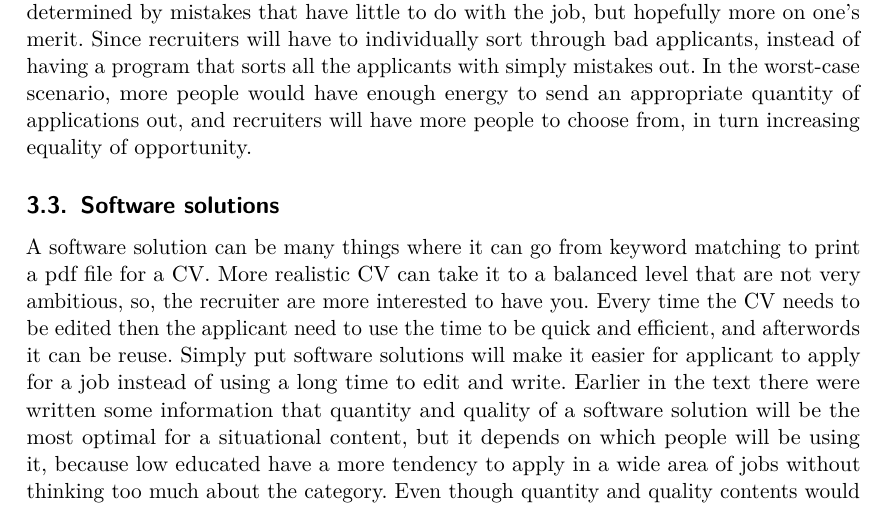
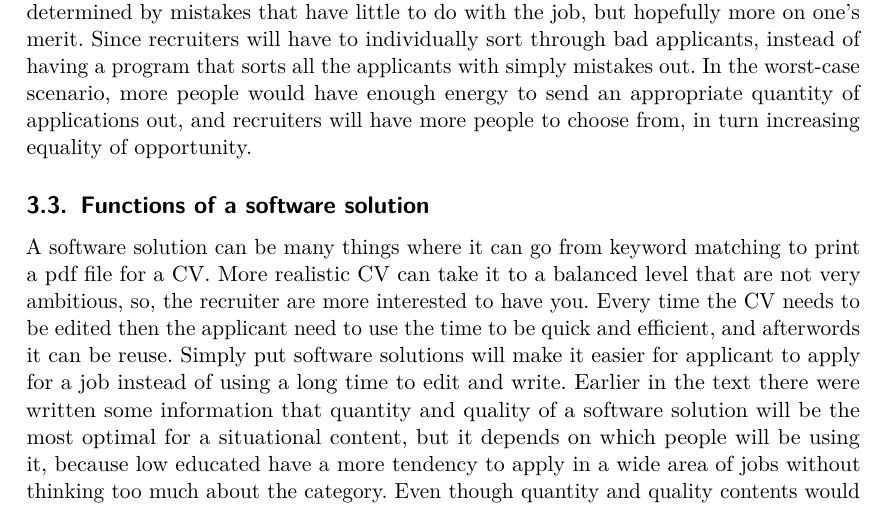
Before and after one commit to Mihusu/AAU-P1, a LaTeX document (docs/main.tex, which reads docs/sections/analysis.tex): part of page 20 of 30, cut so that both start at the same text. Compiled offline with pdfLaTeX.

Commit message:
titel ændring

```diff
--- a/docs/sections/analysis.tex
+++ b/docs/sections/analysis.tex
@@ -146,7 +146,7 @@ people would have enough energy to send an appropriate quantity of applications
 out, and recruiters will have more people to choose from, in turn increasing
 equality of opportunity.
 
-\subsection{Software solutions}
+\subsection{Functions of a software solution}
 A software solution can be many things where it can go from keyword matching to print a pdf file for a CV.
 More realistic CV can take it to a balanced level that are not very ambitious,
 so, the recruiter are more interested to have you. Every time the CV needs to be edited
```
